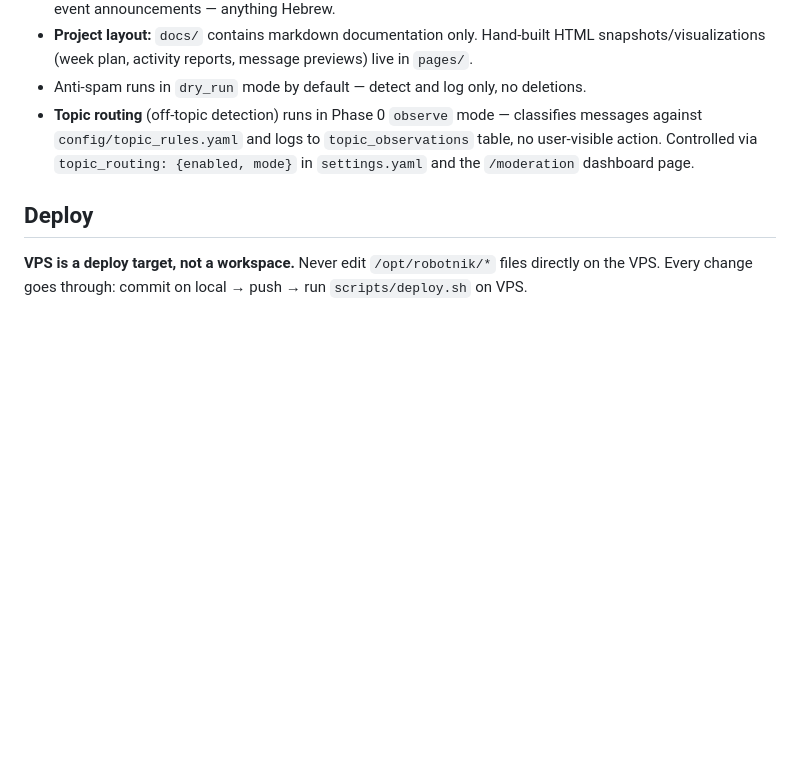
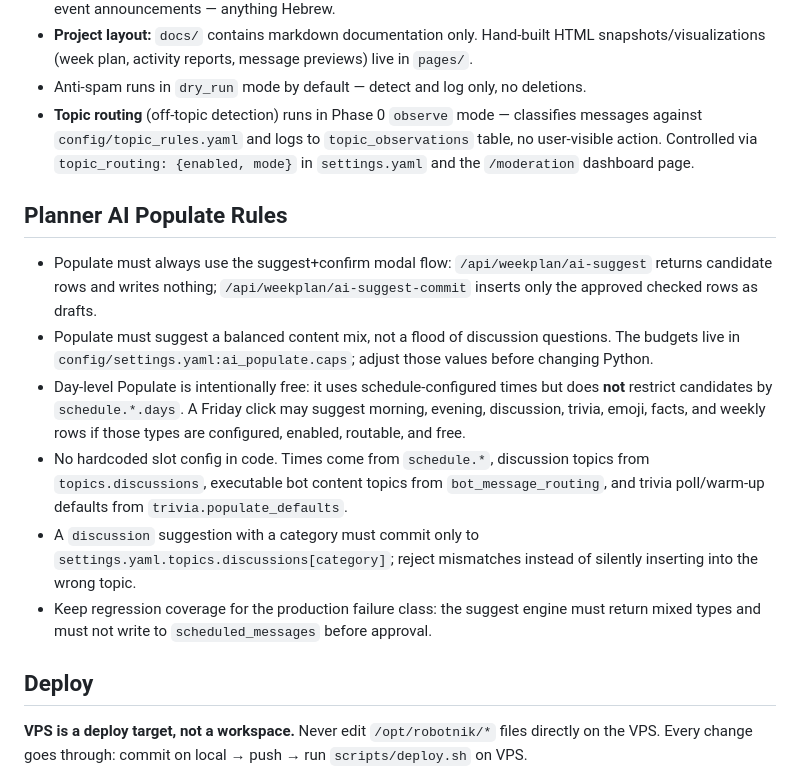
Before and after one commit to endlessblink/botson, a Markdown page: CLAUDE.md, the part around the change. GitHub-like rendering; blank space fills up the shorter version.

```diff
--- a/CLAUDE.md
+++ b/CLAUDE.md
@@ -64,6 +64,15 @@ When scheduling a trivia game, follow these rules — they exist because the cal
 - **Project layout:** `docs/` contains markdown documentation only. Hand-built HTML snapshots/visualizations (week plan, activity reports, message previews) live in `pages/`.
 - Anti-spam runs in `dry_run` mode by default — detect and log only, no deletions.
 - **Topic routing** (off-topic detection) runs in Phase 0 `observe` mode — classifies messages against `config/topic_rules.yaml` and logs to `topic_observations` table, no user-visible action. Controlled via `topic_routing: {enabled, mode}` in `settings.yaml` and the `/moderation` dashboard page.
+
+## Planner AI Populate Rules
+
+- Populate must always use the suggest+confirm modal flow: `/api/weekplan/ai-suggest` returns candidate rows and writes nothing; `/api/weekplan/ai-suggest-commit` inserts only the approved checked rows as drafts.
+- Populate must suggest a balanced content mix, not a flood of discussion questions. The budgets live in `config/settings.yaml:ai_populate.caps`; adjust those values before changing Python.
+- Day-level Populate is intentionally free: it uses schedule-configured times but does **not** restrict candidates by `schedule.*.days`. A Friday click may suggest morning, evening, discussion, trivia, emoji, facts, and weekly rows if those types are configured, enabled, routable, and free.
+- No hardcoded slot config in code. Times come from `schedule.*`, discussion topics from `topics.discussions`, executable bot content topics from `bot_message_routing`, and trivia poll/warm-up defaults from `trivia.populate_defaults`.
+- A `discussion` suggestion with a category must commit only to `settings.yaml.topics.discussions[category]`; reject mismatches instead of silently inserting into the wrong topic.
+- Keep regression coverage for the production failure class: the suggest engine must return mixed types and must not write to `scheduled_messages` before approval.
 
 ## Deploy
 
```
Also changed, not shown: AGENTS.md (added, +11 -0 lines), MASTER_PLAN.md (+20 -0 lines).
